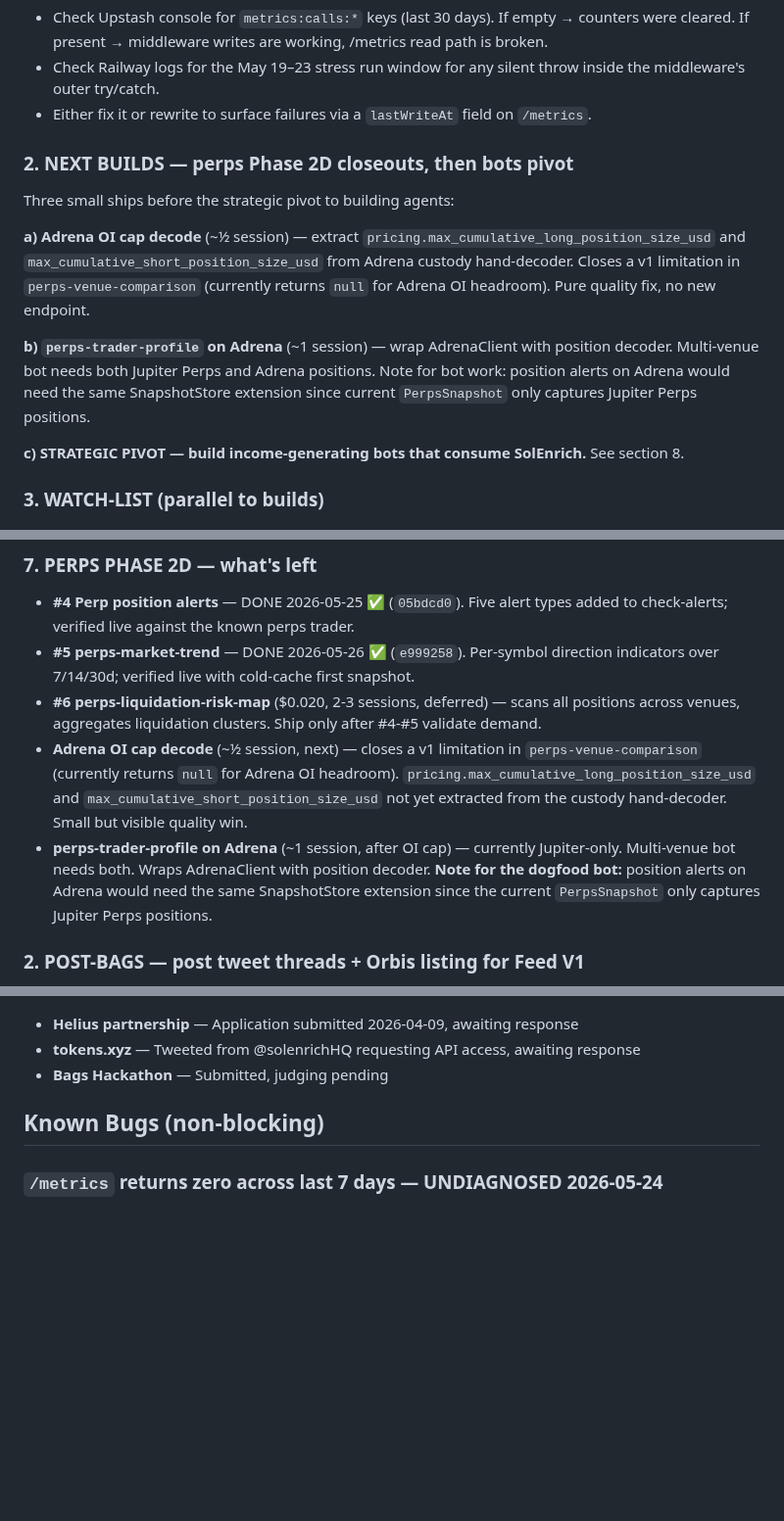
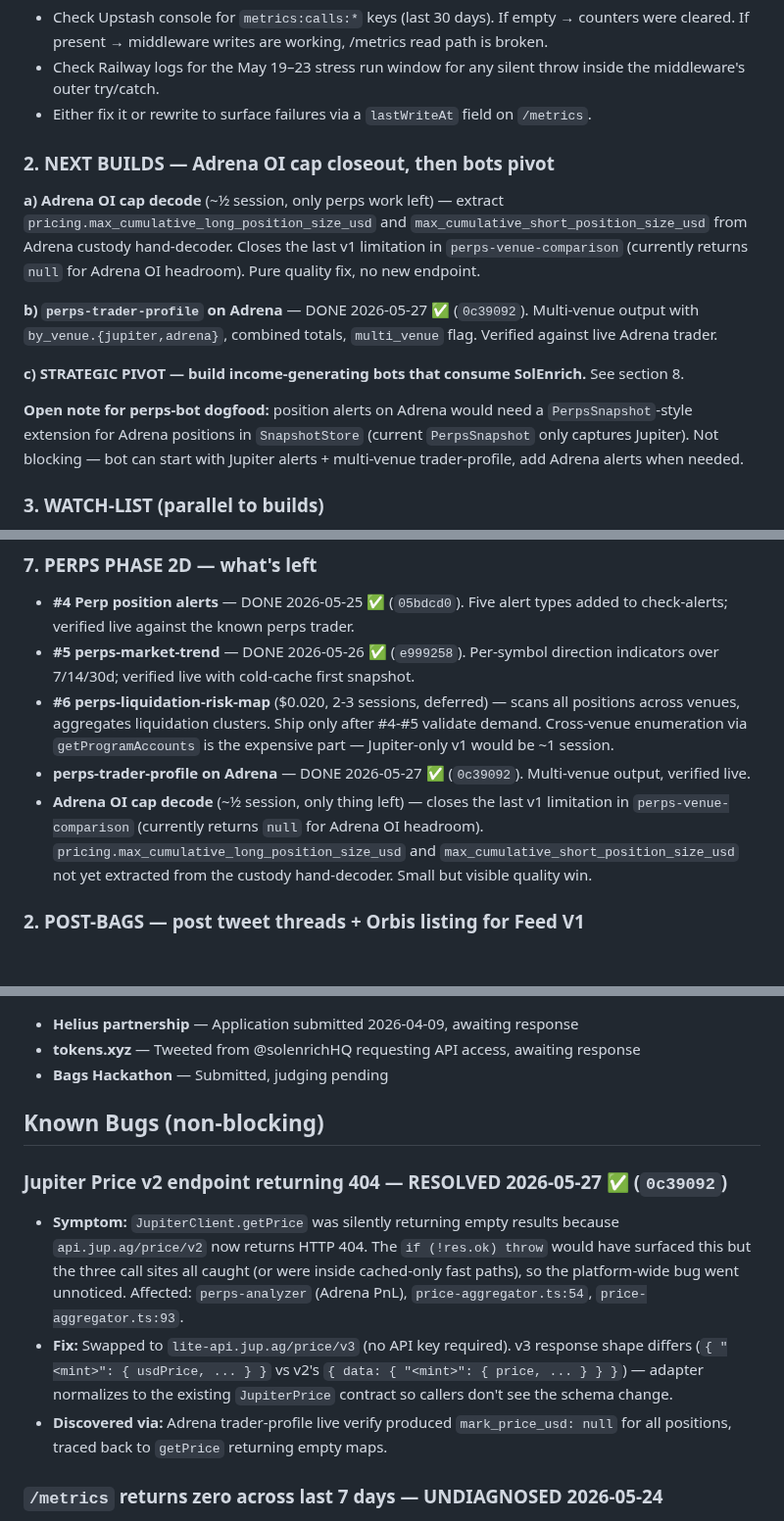
Before and after one commit to 0xSardius/solenrich, a Markdown page: docs/CHECKPOINT.md, 3 parts joined by grey strips. Shown at 98% size. GitHub-like rendering; blank space fills up the shorter version.

```diff
--- a/docs/CHECKPOINT.md
+++ b/docs/CHECKPOINT.md
@@ -426,14 +445,15 @@ Counter-positioning thesis: SolEnrich wins as **agent-native first**, not dashbo
 - Check Railway logs for the May 19–23 stress run window for any silent throw inside the middleware's outer try/catch.
 - Either fix it or rewrite to surface failures via a `lastWriteAt` field on `/metrics`.
 
-### 2. NEXT BUILDS — perps Phase 2D closeouts, then bots pivot
-Three small ships before the strategic pivot to building agents:
+### 2. NEXT BUILDS — Adrena OI cap closeout, then bots pivot
 
-**a) Adrena OI cap decode** (~½ session) — extract `pricing.max_cumulative_long_position_size_usd` and `max_cumulative_short_position_size_usd` from Adrena custody hand-decoder. Closes a v1 limitation in `perps-venue-comparison` (currently returns `null` for Adrena OI headroom). Pure quality fix, no new endpoint.
+**a) Adrena OI cap decode** (~½ session, only perps work left) — extract `pricing.max_cumulative_long_position_size_usd` and `max_cumulative_short_position_size_usd` from Adrena custody hand-decoder. Closes the last v1 limitation in `perps-venue-comparison` (currently returns `null` for Adrena OI headroom). Pure quality fix, no new endpoint.
 
-**b) `perps-trader-profile` on Adrena** (~1 session) — wrap AdrenaClient with position decoder. Multi-venue bot needs both Jupiter Perps and Adrena positions. Note for bot work: position alerts on Adrena would need the same SnapshotStore extension since current `PerpsSnapshot` only captures Jupiter Perps positions.
+**b) `perps-trader-profile` on Adrena** — DONE 2026-05-27 ✅ (`0c39092`). Multi-venue output with `by_venue.{jupiter,adrena}`, combined totals, `multi_venue` flag. Verified against live Adrena trader.
 
 **c) STRATEGIC PIVOT — build income-generating bots that consume SolEnrich.** See section 8.
+
+**Open note for perps-bot dogfood:** position alerts on Adrena would need a `PerpsSnapshot`-style extension for Adrena positions in `SnapshotStore` (current `PerpsSnapshot` only captures Jupiter). Not blocking — bot can start with Jupiter alerts + multi-venue trader-profile, add Adrena alerts when needed.
 
 ### 3. WATCH-LIST (parallel to builds)
 - **Drift relaunch** — target May-June 2026. Re-evaluate integration in July when audits land. Keep program ID in labeler registry until then.
@@ -462,9 +482,9 @@ Three small ships before the strategic pivot to building agents:
 ### 7. PERPS PHASE 2D — what's left
 - **#4 Perp position alerts** — DONE 2026-05-25 ✅ (`05bdcd0`). Five alert types added to check-alerts; verified live against the known perps trader.
 - **#5 perps-market-trend** — DONE 2026-05-26 ✅ (`e999258`). Per-symbol direction indicators over 7/14/30d; verified live with cold-cache first snapshot.
-- **#6 perps-liquidation-risk-map** ($0.020, 2-3 sessions, deferred) — scans all positions across venues, aggregates liquidation clusters. Ship only after #4-#5 validate demand.
-- **Adrena OI cap decode** (~½ session, next) — closes a v1 limitation in `perps-venue-comparison` (currently returns `null` for Adrena OI headroom). `pricing.max_cumulative_long_position_size_usd` and `max_cumulative_short_position_size_usd` not yet extracted from the custody hand-decoder. Small but visible quality win.
-- **perps-trader-profile on Adrena** (~1 session, after OI cap) — currently Jupiter-only. Multi-venue bot needs both. Wraps AdrenaClient with position decoder. **Note for the dogfood bot:** position alerts on Adrena would need the same SnapshotStore extension since the current `PerpsSnapshot` only captures Jupiter Perps positions.
+- **#6 perps-liquidation-risk-map** ($0.020, 2-3 sessions, deferred) — scans all positions across venues, aggregates liquidation clusters. Ship only after #4-#5 validate demand. Cross-venue enumeration via `getProgramAccounts` is the expensive part — Jupiter-only v1 would be ~1 session.
+- **perps-trader-profile on Adrena** — DONE 2026-05-27 ✅ (`0c39092`). Multi-venue output, verified live.
+- **Adrena OI cap decode** (~½ session, only thing left) — closes the last v1 limitation in `perps-venue-comparison` (currently returns `null` for Adrena OI headroom). `pricing.max_cumulative_long_position_size_usd` and `max_cumulative_short_position_size_usd` not yet extracted from the custody hand-decoder. Small but visible quality win.
 
 ### 2. POST-BAGS — post tweet threads + Orbis listing for Feed V1
 - **Original launch thread** at `local/hackathon-bags/tweet-thread/thread-v3.md` (5 tweets)
@@ -527,6 +547,11 @@ Verified against `BvgzoCUMgtos1KRsWwLoabt2a35ErqphzAV3xYEJzrRu` (5 positions, $3
 
 ## Known Bugs (non-blocking)
 
+### Jupiter Price v2 endpoint returning 404 — RESOLVED 2026-05-27 ✅ (`0c39092`)
+- **Symptom:** `JupiterClient.getPrice` was silently returning empty results because `api.jup.ag/price/v2` now returns HTTP 404. The `if (!res.ok) throw` would have surfaced this but the three call sites all caught (or were inside cached-only fast paths), so the platform-wide bug went unnoticed. Affected: `perps-analyzer` (Adrena PnL), `price-aggregator.ts:54`, `price-aggregator.ts:93`.
+- **Fix:** Swapped to `lite-api.jup.ag/price/v3` (no API key required). v3 response shape differs (`{ "<mint>": { usdPrice, ... } }` vs v2's `{ data: { "<mint>": { price, ... } } }`) — adapter normalizes to the existing `JupiterPrice` contract so callers don't see the schema change.
+- **Discovered via:** Adrena trader-profile live verify produced `mark_price_usd: null` for all positions, traced back to `getPrice` returning empty maps.
+
 ### `/metrics` returns zero across last 7 days — UNDIAGNOSED 2026-05-24
 - **Symptom:** `GET https://api.solenrich.com/metrics` returns `{ today: { total_calls: 0, by_endpoint: {} }, last_7_days: { ...all zeros... } }` despite known stress runs on May 19, 21, 23.
 - **Possible causes:**
```
Also changed, not shown: other parts of docs/CHECKPOINT.md (+21 -2 lines), CLAUDE.md (+1 -1 lines).
